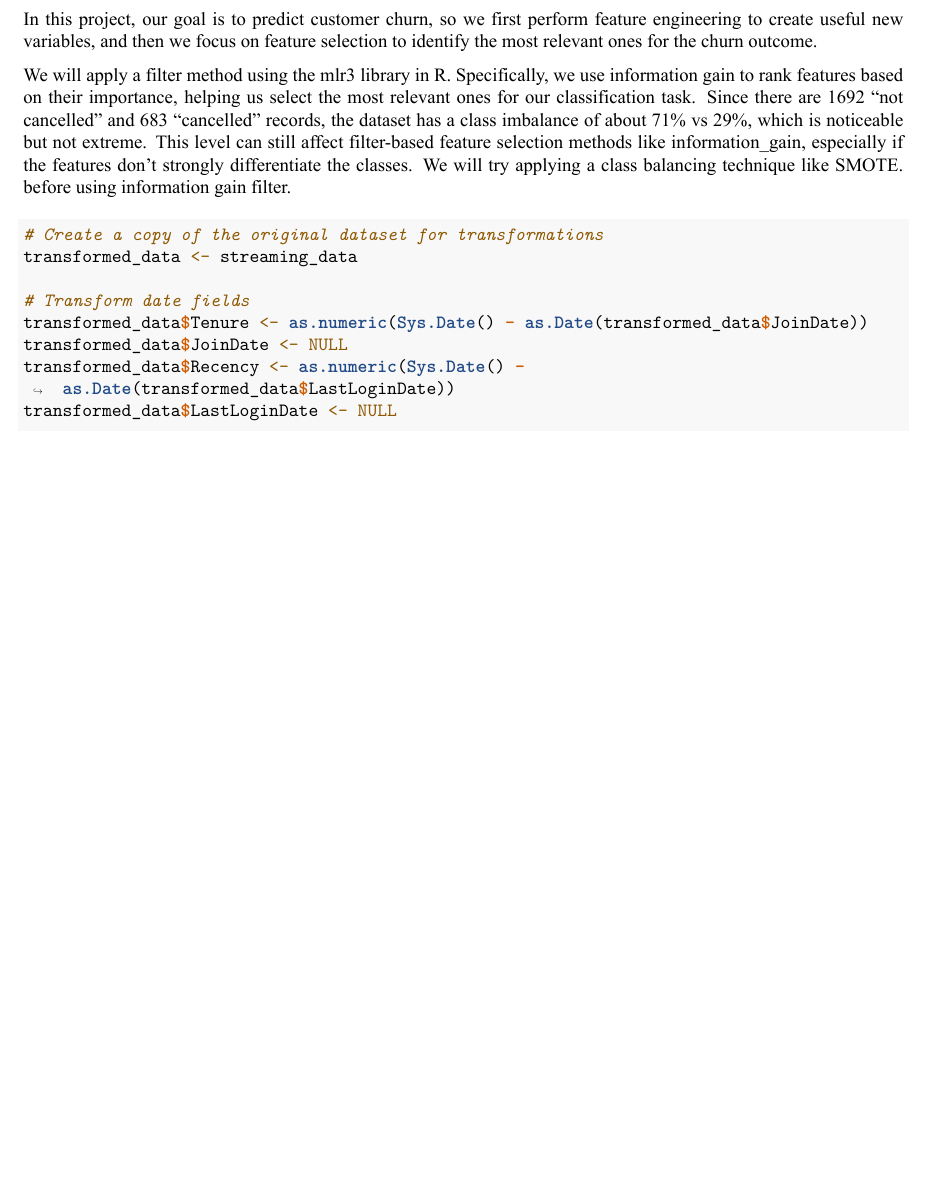
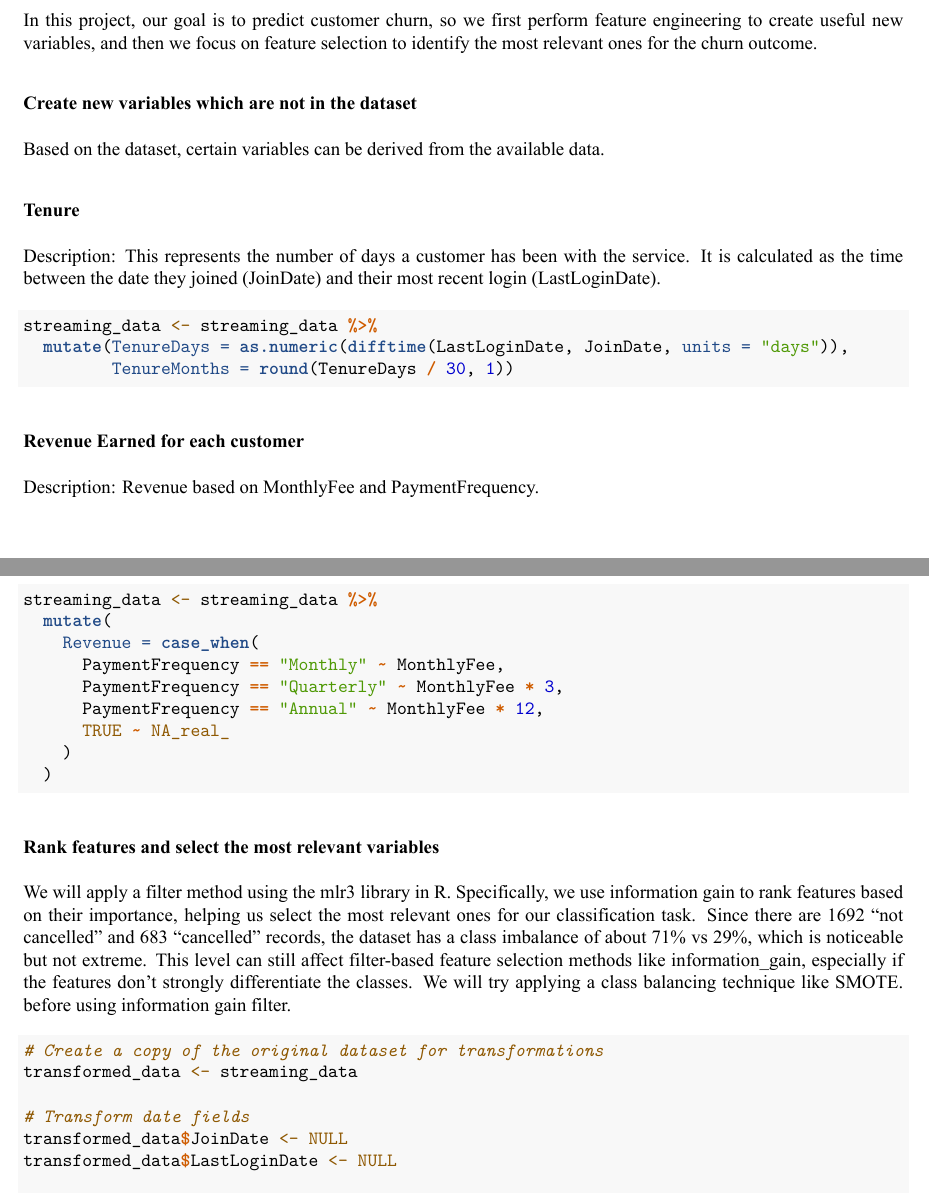
Before and after one commit to htoan57/streaming-service-analysis, an R Markdown document (reports/streaming_service/data_exploratory.Rmd): part of page 5 of 19 before the commit and two parts of pages 5 and 6 of 20 after it, the two joined at a grey line, cut so that both start at the same text, the shorter picture padded with empty space. The pictures show the output file reports/streaming_service/data_exploratory.pdf that the author committed with the source.

Commit message:
Update data exploratory report

````diff
--- a/reports/streaming_service/data_exploratory.Rmd
+++ b/reports/streaming_service/data_exploratory.Rmd
@@ -84,6 +86,38 @@ Datasets often include a large number of features, not all of which contribute m
 
 In this project, our goal is to predict customer churn, so we first perform feature engineering to create useful new variables, and then we focus on feature selection to identify the most relevant ones for the churn outcome.
 
+### Create new variables which are not in the dataset
+
+Based on the dataset, certain variables can be derived from the available data.
+
+### Tenure
+
+Description: This represents the number of days a customer has been with the service. It is calculated as the time between the date they joined (JoinDate) and their most recent login (LastLoginDate).
+
+```{r}
+streaming_data <- streaming_data %>%
+  mutate(TenureDays = as.numeric(difftime(LastLoginDate, JoinDate, units = "days")),
+         TenureMonths = round(TenureDays / 30, 1))
+```
+
+### Revenue Earned for each customer
+
+Description: Revenue based on MonthlyFee and PaymentFrequency.
+
+```{r}
+streaming_data <- streaming_data %>%
+  mutate(
+    Revenue = case_when(
+      PaymentFrequency == "Monthly" ~ MonthlyFee,
+      PaymentFrequency == "Quarterly" ~ MonthlyFee * 3,
+      PaymentFrequency == "Annual" ~ MonthlyFee * 12,
+      TRUE ~ NA_real_
+    )
+  )
+```
+
+### Rank features and select the most relevant variables
+
 We will apply a filter method using the mlr3 library in R. Specifically, we use information gain to rank features based on their importance, helping us select the most relevant ones for our classification task. Since there are 1692 "not cancelled" and 683 "cancelled" records, the dataset has a class imbalance of about 71% vs 29%, which is noticeable but not extreme. This level can still affect filter-based feature selection methods like information_gain, especially if the features don't strongly differentiate the classes. We will try applying a class balancing technique like SMOTE. before using information gain filter.
 
 ```{r}
@@ -91,9 +125,7 @@ We will apply a filter method using the mlr3 library in R. Specifically, we use
 transformed_data <- streaming_data
 
 # Transform date fields
-transformed_data$Tenure <- as.numeric(Sys.Date() - as.Date(transformed_data$JoinDate))
 transformed_data$JoinDate <- NULL
-transformed_data$Recency <- as.numeric(Sys.Date() - as.Date(transformed_data$LastLoginDate))
 transformed_data$LastLoginDate <- NULL
 
 # Drop identifier columns
````
Also changed, not shown: reports/data_exploratory.pdf, reports/streaming_service/data_exploratory.pdf, reports/streaming_service/data_exploratory.Rmd (6 more changed lines), 1 other file.
